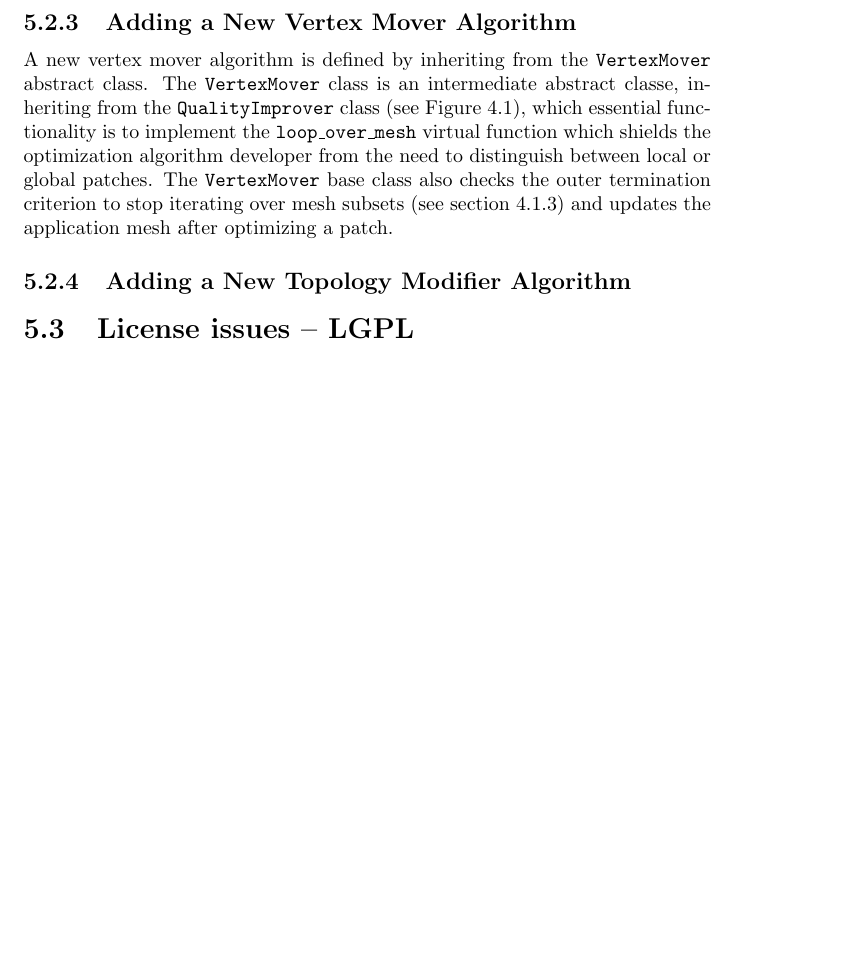
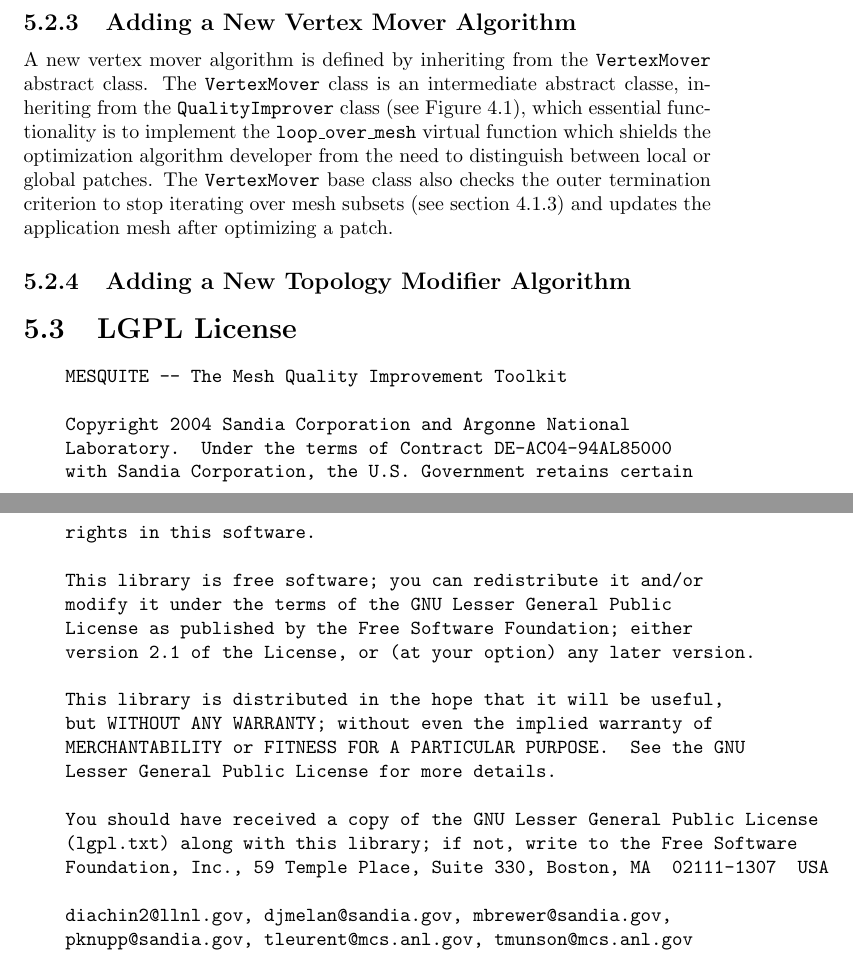
Before and after one commit to trilinos/mesquite, a LaTeX thesis (doc/user/users-guide.tex): part of page 39 of 51 before the commit and two parts of pages 40 and 41 of 53 after it, the two joined at a grey line, cut so that both start at the same text, the shorter picture padded with empty space. Compiled offline with pdfLaTeX.

Commit message:
1.  Introduced notation in section 1.4 for rest of manual
       2.  Added LGPL wording in license section

       3.  Reformatted section on Mesquite Team.

```diff
--- a/doc/user/users-guide.tex
+++ b/doc/user/users-guide.tex
@@ -1619,7 +1639,33 @@
 
 \subsection{Adding a New Topology Modifier Algorithm}
 
-\section{License issues -- LGPL}
+\section{LGPL License}
+\begin{verbatim}
+    MESQUITE -- The Mesh Quality Improvement Toolkit
+
+    Copyright 2004 Sandia Corporation and Argonne National
+    Laboratory.  Under the terms of Contract DE-AC04-94AL85000
+    with Sandia Corporation, the U.S. Government retains certain
+    rights in this software.
+
+    This library is free software; you can redistribute it and/or
+    modify it under the terms of the GNU Lesser General Public
+    License as published by the Free Software Foundation; either
+    version 2.1 of the License, or (at your option) any later version.
+
+    This library is distributed in the hope that it will be useful,
+    but WITHOUT ANY WARRANTY; without even the implied warranty of
+    MERCHANTABILITY or FITNESS FOR A PARTICULAR PURPOSE.  See the GNU
+    Lesser General Public License for more details.
+
+    You should have received a copy of the GNU Lesser General Public License
+    (lgpl.txt) along with this library; if not, write to the Free Software
+    Foundation, Inc., 59 Temple Place, Suite 330, Boston, MA  02111-1307  USA
+
+    diachin2@llnl.gov, djmelan@sandia.gov, mbrewer@sandia.gov,
+    pknupp@sandia.gov, tleurent@mcs.anl.gov, tmunson@mcs.anl.gov
+
+\end{verbatim}
 
 
 \chapter{Troubleshooting}
```
Also changed, not shown: doc/user/users-guide.tex (36 more changed lines).
